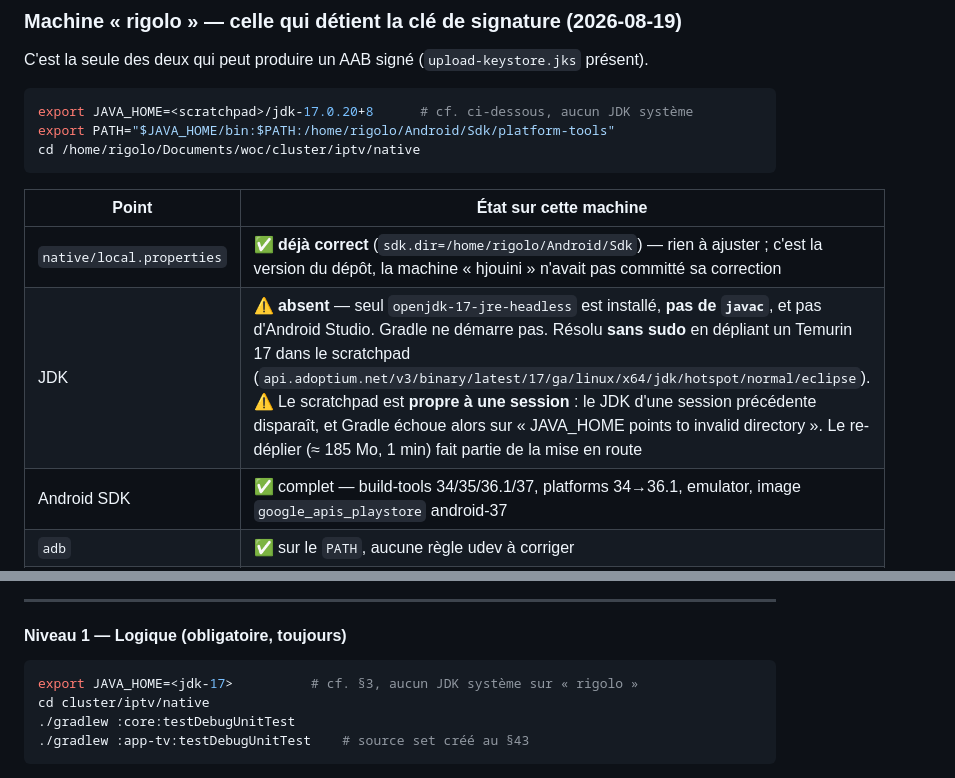
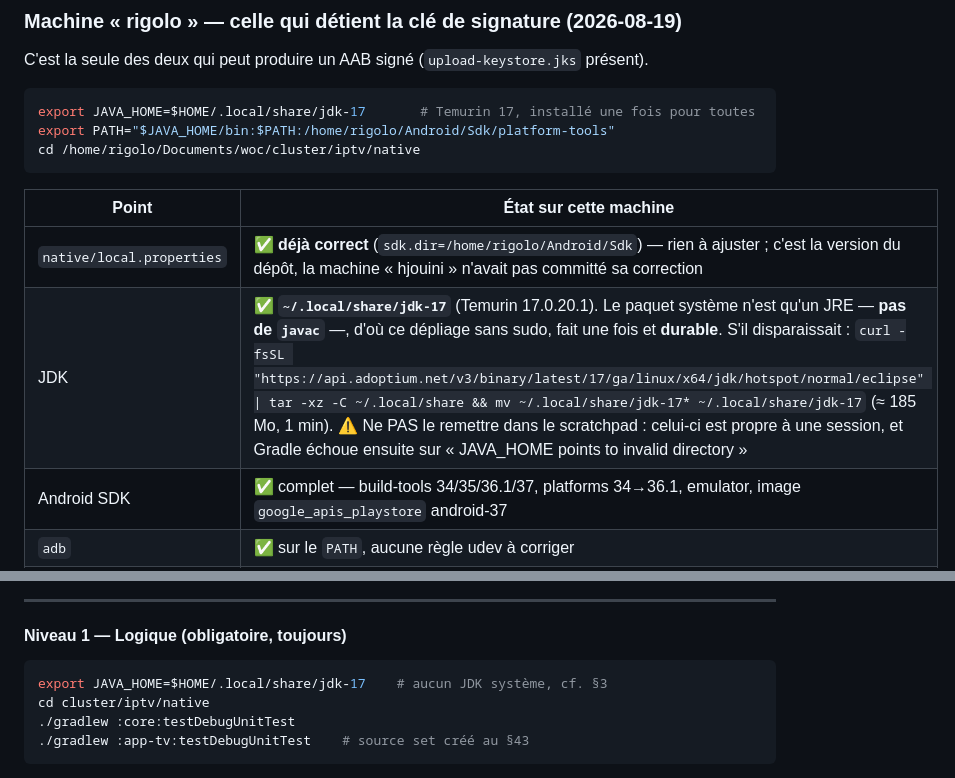
Before and after one commit to Vincgllmt/WorldOfCode, a Markdown page: cluster/iptv/CLAUDE.md, 2 parts joined by grey strips. Drawn GitHub-style.

Commit message:
docs(iptv): JDK durable en ~/.local/share/jdk-17, plus dans le scratchpad
CLAUDE.md §3 envoyait encore vers un JDK deplie dans le scratchpad — qui est
propre a une session et disparait. Toute nouvelle session repayait 185 Mo de
telechargement avant de pouvoir lancer Gradle, ou echouait sur « JAVA_HOME
points to invalid directory ».

Le JDK Temurin 17.0.20.1 vit desormais en ~/.local/share/jdk-17. Verifie :
:core:testDebugUnitTest au vert depuis ce chemin.

Co-Authored-By: Claude Opus 5 <noreply@anthropic.com>
Claude-Session: https://claude.ai/code/session_01Wjhr738xUC4JYeYbgnnMoH

````diff
--- a/cluster/iptv/CLAUDE.md
+++ b/cluster/iptv/CLAUDE.md
@@ -106,7 +106,7 @@ Le projet a été travaillé sur **deux machines**. Ne pas confondre leurs chemi
 C'est la seule des deux qui peut produire un AAB signé (`upload-keystore.jks` présent).
 
 ```bash
-export JAVA_HOME=<scratchpad>/jdk-17.0.20+8      # cf. ci-dessous, aucun JDK système
+export JAVA_HOME=$HOME/.local/share/jdk-17       # Temurin 17, installé une fois pour toutes
 export PATH="$JAVA_HOME/bin:$PATH:/home/rigolo/Android/Sdk/platform-tools"
 cd /home/rigolo/Documents/woc/cluster/iptv/native
 ```
@@ -114,7 +114,7 @@ cd /home/rigolo/Documents/woc/cluster/iptv/native
 | Point | État sur cette machine |
 |---|---|
 | `native/local.properties` | ✅ **déjà correct** (`sdk.dir=/home/rigolo/Android/Sdk`) — rien à ajuster ; c'est la version du dépôt, la machine « hjouini » n'avait pas committé sa correction |
-| JDK | ⚠️ **absent** — seul `openjdk-17-jre-headless` est installé, **pas de `javac`**, et pas d'Android Studio. Gradle ne démarre pas. Résolu **sans sudo** en dépliant un Temurin 17 dans le scratchpad (`api.adoptium.net/v3/binary/latest/17/ga/linux/x64/jdk/hotspot/normal/eclipse`). ⚠️ Le scratchpad est **propre à une session** : le JDK d'une session précédente disparaît, et Gradle échoue alors sur « JAVA_HOME points to invalid directory ». Le re-déplier (≈ 185 Mo, 1 min) fait partie de la mise en route |
+| JDK | ✅ **`~/.local/share/jdk-17`** (Temurin 17.0.20.1). Le paquet système n'est qu'un JRE — **pas de `javac`** —, d'où ce dépliage sans sudo, fait une fois et **durable**. S'il disparaissait : `curl -fsSL "https://api.adoptium.net/v3/binary/latest/17/ga/linux/x64/jdk/hotspot/normal/eclipse" \| tar -xz -C ~/.local/share && mv ~/.local/share/jdk-17* ~/.local/share/jdk-17` (≈ 185 Mo, 1 min). ⚠️ Ne PAS le remettre dans le scratchpad : celui-ci est propre à une session, et Gradle échoue ensuite sur « JAVA_HOME points to invalid directory » |
 | Android SDK | ✅ complet — build-tools 34/35/36.1/37, platforms 34→36.1, emulator, image `google_apis_playstore` android-37 |
 | `adb` | ✅ sur le `PATH`, aucune règle udev à corriger |
 | Appareil | ✅ **Pixel 7 (`panther`, Android 17) connecté et autorisé** |
@@ -240,7 +240,7 @@ Ce qui n'a pas été vérifié doit être **dit**, jamais supposé.
 #### Niveau 1 — Logique (obligatoire, toujours)
 
 ```bash
-export JAVA_HOME=<jdk-17>          # cf. §3, aucun JDK système sur « rigolo »
+export JAVA_HOME=$HOME/.local/share/jdk-17    # aucun JDK système, cf. §3
 cd cluster/iptv/native
 ./gradlew :core:testDebugUnitTest
 ./gradlew :app-tv:testDebugUnitTest    # source set créé au §43
````
